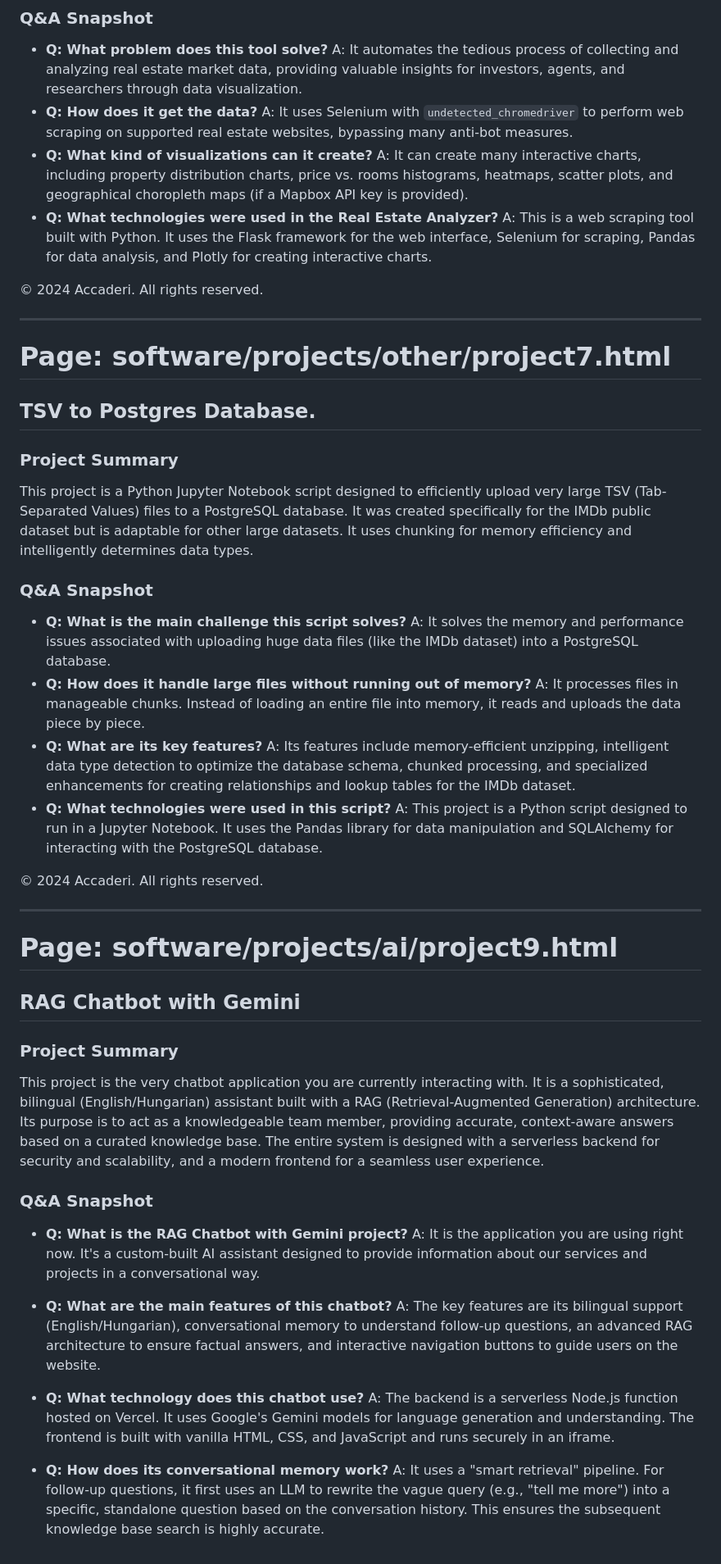
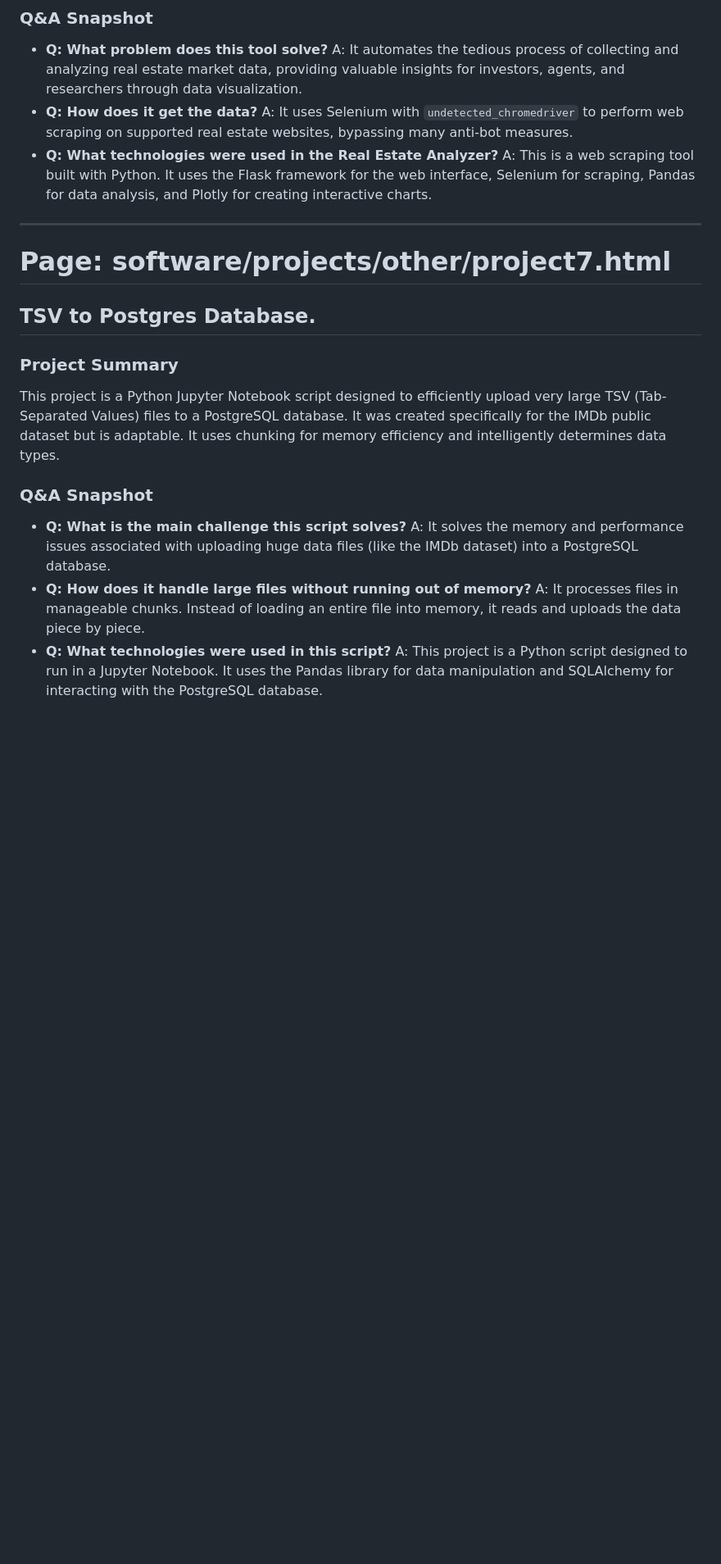
Before and after one commit to accaderi/RAG-chatbot-with-gemini, a Markdown page: documents/knowledge_base_en.md, the part around the change printed below. Shown: that part at 82% size. GitHub-like rendering; blank space fills up the shorter version.

```diff
--- a/documents/knowledge_base_en.md
+++ b/documents/knowledge_base_en.md
@@ -947,12 +919,8 @@ This project is a powerful Python tool that scrapes data from real estate websit
     A: It automates the tedious process of collecting and analyzing real estate market data, providing valuable insights for investors, agents, and researchers through data visualization.
 *   **Q: How does it get the data?**
     A: It uses Selenium with `undetected_chromedriver` to perform web scraping on supported real estate websites, bypassing many anti-bot measures.
-*   **Q: What kind of visualizations can it create?**
-    A: It can create many interactive charts, including property distribution charts, price vs. rooms histograms, heatmaps, scatter plots, and geographical choropleth maps (if a Mapbox API key is provided).
 *   **Q: What technologies were used in the Real Estate Analyzer?**
     A: This is a web scraping tool built with Python. It uses the Flask framework for the web interface, Selenium for scraping, Pandas for data analysis, and Plotly for creating interactive charts.
-
-© 2024 Accaderi. All rights reserved.
 
 ---
 
@@ -960,37 +928,12 @@ This project is a powerful Python tool that scrapes data from real estate websit
 ## TSV to Postgres Database.
 
 ### Project Summary
-This project is a Python Jupyter Notebook script designed to efficiently upload very large TSV (Tab-Separated Values) files to a PostgreSQL database. It was created specifically for the IMDb public dataset but is adaptable for other large datasets. It uses chunking for memory efficiency and intelligently determines data types.
+This project is a Python Jupyter Notebook script designed to efficiently upload very large TSV (Tab-Separated Values) files to a PostgreSQL database. It was created specifically for the IMDb public dataset but is adaptable. It uses chunking for memory efficiency and intelligently determines data types.
 
 ### Q&A Snapshot
 *   **Q: What is the main challenge this script solves?**
     A: It solves the memory and performance issues associated with uploading huge data files (like the IMDb dataset) into a PostgreSQL database.
 *   **Q: How does it handle large files without running out of memory?**
     A: It processes files in manageable chunks. Instead of loading an entire file into memory, it reads and uploads the data piece by piece.
-*   **Q: What are its key features?**
-    A: Its features include memory-efficient unzipping, intelligent data type detection to optimize the database schema, chunked processing, and specialized enhancements for creating relationships and lookup tables for the IMDb dataset.
 *   **Q: What technologies were used in this script?**
     A: This project is a Python script designed to run in a Jupyter Notebook. It uses the Pandas library for data manipulation and SQLAlchemy for interacting with the PostgreSQL database.
-
-© 2024 Accaderi. All rights reserved.
-
----
-
-# Page: software/projects/ai/project9.html
-## RAG Chatbot with Gemini
-
-### Project Summary
-This project is the very chatbot application you are currently interacting with. It is a sophisticated, bilingual (English/Hungarian) assistant built with a RAG (Retrieval-Augmented Generation) architecture. Its purpose is to act as a knowledgeable team member, providing accurate, context-aware answers based on a curated knowledge base. The entire system is designed with a serverless backend for security and scalability, and a modern frontend for a seamless user experience.
-
-### Q&A Snapshot
-*   **Q: What is the RAG Chatbot with Gemini project?**
-    A: It is the application you are using right now. It's a custom-built AI assistant designed to provide information about our services and projects in a conversational way.
-
-*   **Q: What are the main features of this chatbot?**
-    A: The key features are its bilingual support (English/Hungarian), conversational memory to understand follow-up questions, an advanced RAG architecture to ensure factual answers, and interactive navigation buttons to guide users on the website.
-
-*   **Q: What technology does this chatbot use?**
-    A: The backend is a serverless Node.js function hosted on Vercel. It uses Google's Gemini models for language generation and understanding. The frontend is built with vanilla HTML, CSS, and JavaScript and runs securely in an iframe.
-
-*   **Q: How does its conversational memory work?**
-    A: It uses a "smart retrieval" pipeline. For follow-up questions, it first uses an LLM to rewrite the vague query (e.g., "tell me more") into a specific, standalone question based on the conversation history. This ensures the subsequent knowledge base search is highly accurate.
```
Also changed, not shown: other parts of documents/knowledge_base_en.md (+49 -77 lines).
